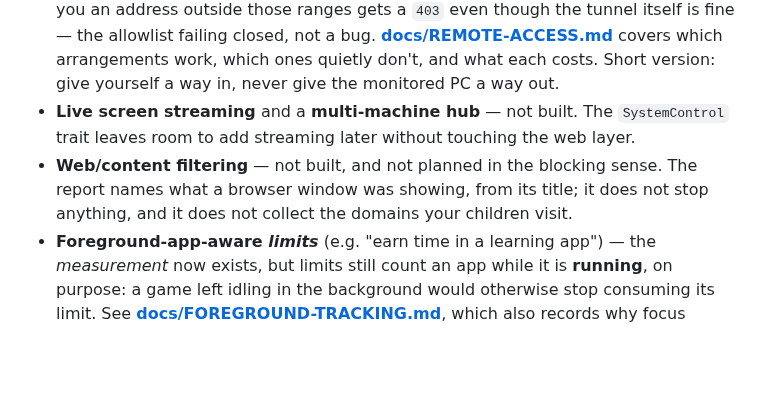
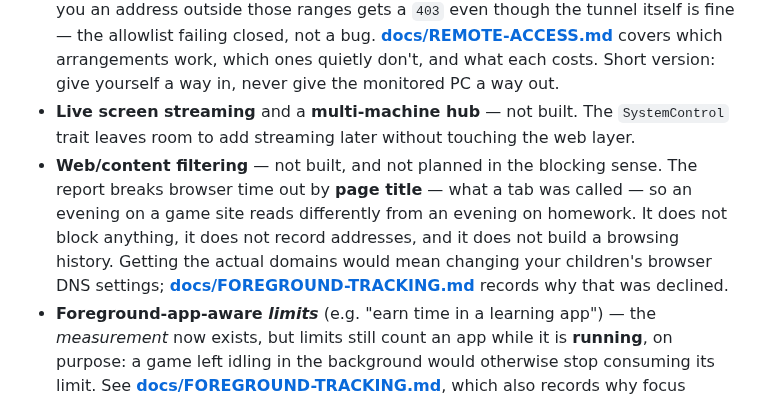
Before and after one commit to emrecdr/nestwatch, a Markdown page: README.md, the part around the change. GitHub-like rendering; blank space fills up the shorter version.

```diff
--- a/README.md
+++ b/README.md
@@ -325,9 +325,12 @@ weighed and declined — so neither has to be rediscovered.
   monitored PC a way out.
 - **Live screen streaming** and a **multi-machine hub** — not built. The `SystemControl` trait
   leaves room to add streaming later without touching the web layer.
-- **Web/content filtering** — not built, and not planned in the blocking sense. The report names
-  what a browser window was showing, from its title; it does not stop anything, and it does not
-  collect the domains your children visit.
+- **Web/content filtering** — not built, and not planned in the blocking sense. The report breaks
+  browser time out by **page title** — what a tab was called — so an evening on a game site reads
+  differently from an evening on homework. It does not block anything, it does not record
+  addresses, and it does not build a browsing history. Getting the actual domains would mean
+  changing your children's browser DNS settings; **[docs/FOREGROUND-TRACKING.md](docs/FOREGROUND-TRACKING.md)**
+  records why that was declined.
 - **Foreground-app-aware *limits*** (e.g. "earn time in a learning app") — the *measurement* now
   exists, but limits still count an app while it is **running**, on purpose: a game left idling in
   the background would otherwise stop consuming its limit. See
```
Also changed, not shown: CHANGELOG.md (+9 -0 lines), docs/FOREGROUND-TRACKING.md (+22 -1 lines).
